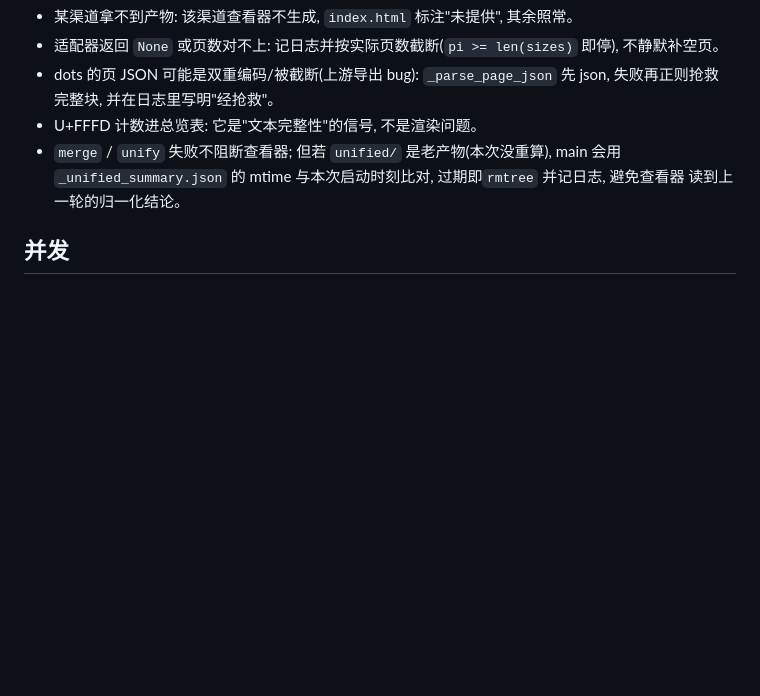
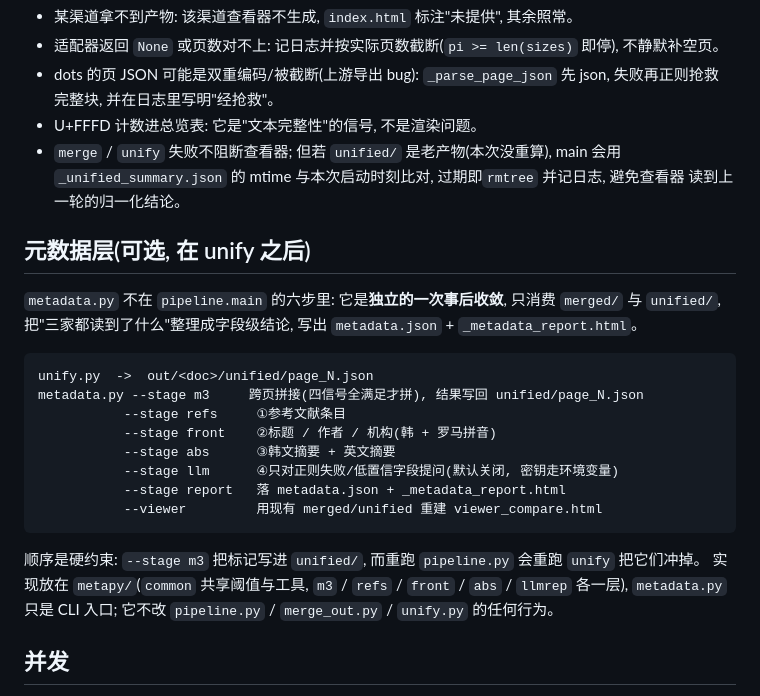
Before and after one commit to KieranFinn/multidoc-ocr-compare, a Markdown page: docs/architecture.md, the part around the change. GitHub-like rendering; blank space fills up the shorter version.

Commit message:
Add metadata layer (M5): docs/architecture.md

````diff
--- a/docs/architecture.md
+++ b/docs/architecture.md
@@ -94,6 +94,26 @@ out/<文档名>/
   `_unified_summary.json` 的 mtime 与本次启动时刻比对, 过期即`rmtree` 并记日志, 避免查看器
   读到上一轮的归一化结论。
 
+## 元数据层(可选, 在 unify 之后)
+
+`metadata.py` 不在 `pipeline.main` 的六步里: 它是**独立的一次事后收敛**, 只消费 `merged/` 与 `unified/`,
+把"三家都读到了什么"整理成字段级结论, 写出 `metadata.json` + `_metadata_report.html`。
+
+```
+unify.py  ->  out/<doc>/unified/page_N.json
+metadata.py --stage m3     跨页拼接(四信号全满足才拼), 结果写回 unified/page_N.json
+           --stage refs     ①参考文献条目
+           --stage front    ②标题 / 作者 / 机构(韩 + 罗马拼音)
+           --stage abs      ③韩文摘要 + 英文摘要
+           --stage llm      ④只对正则失败/低置信字段提问(默认关闭, 密钥走环境变量)
+           --stage report   落 metadata.json + _metadata_report.html
+           --viewer         用现有 merged/unified 重建 viewer_compare.html
+```
+
+顺序是硬约束: `--stage m3` 把标记写进 `unified/`, 而重跑 `pipeline.py` 会重跑 `unify` 把它们冲掉。
+实现放在 `metapy/`(`common` 共享阈值与工具, `m3` / `refs` / `front` / `abs` / `llmrep` 各一层),
+`metadata.py` 只是 CLI 入口; 它不改 `pipeline.py` / `merge_out.py` / `unify.py` 的任何行为。
+
 ## 并发
 
 - `pipeline.main` 用 `ThreadPoolExecutor(max_workers=3)` 并行取三渠道(网络等待为主, GIL 不碍事)。
````
